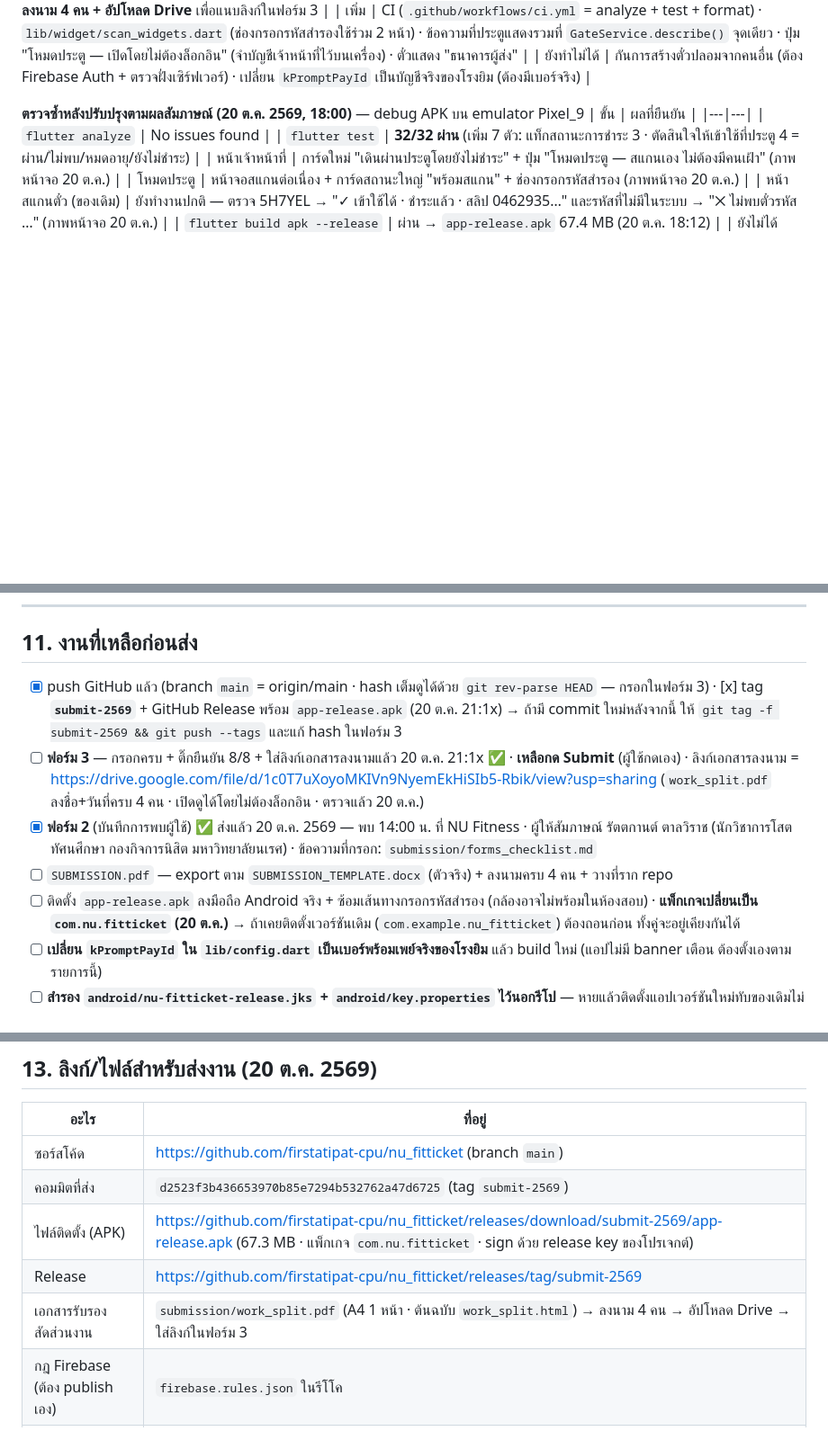
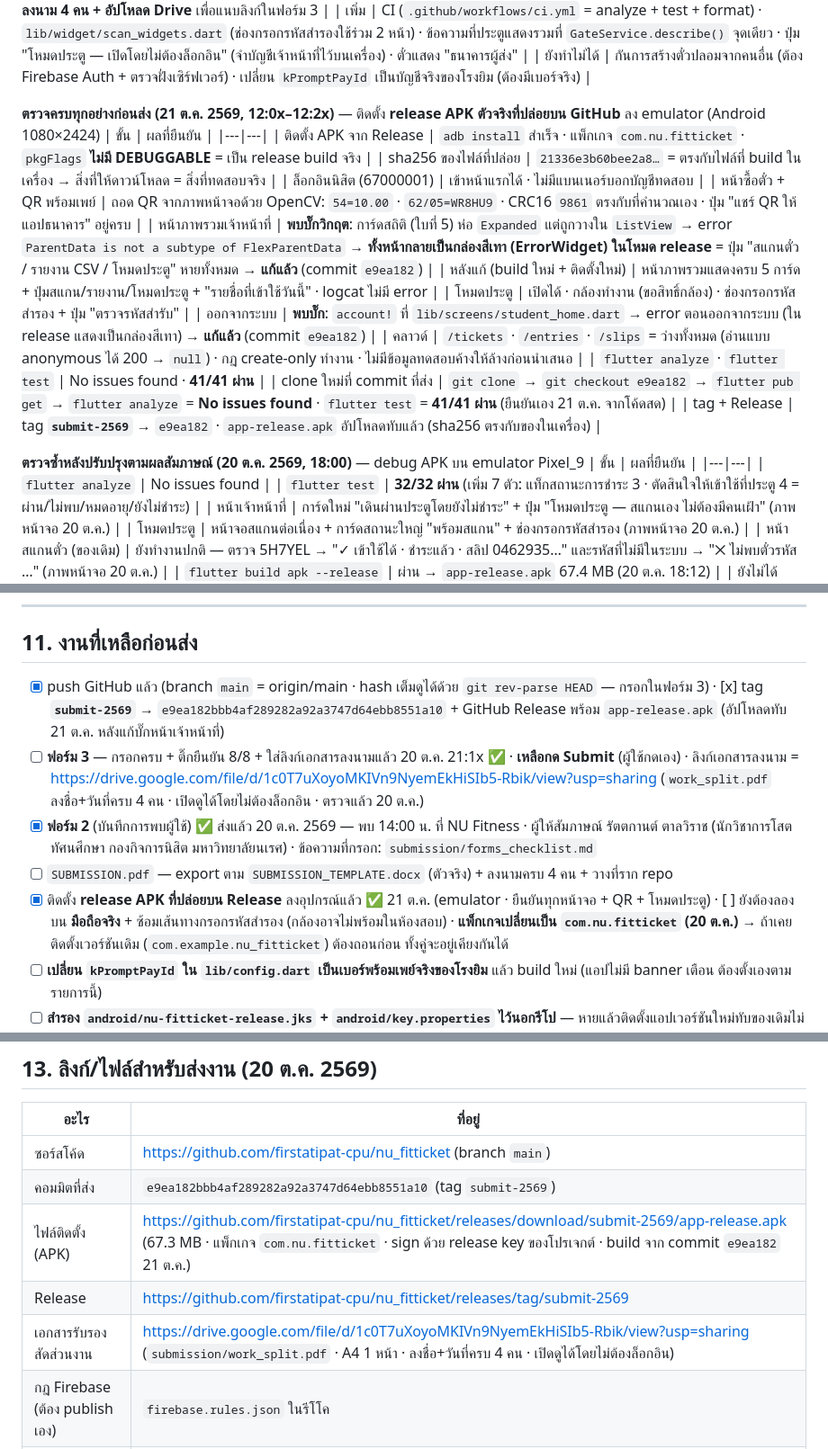
Before and after one commit to firstatipat-cpu/nu_fitticket, a Markdown page: SPEC.md, 3 parts joined by grey strips. Shown at 90% size. GitHub-like rendering; blank space fills up the shorter version.

Commit message:
docs: 21 Oct release-APK verification on device; staff dashboard Expanded bug fixed (e9ea182); Form 3 hash updated

```diff
--- a/SPEC.md
+++ b/SPEC.md
@@ -226,6 +226,22 @@
 | เอกสารรับรองสัดส่วนงาน | จัดทำ `submission/work_split.pdf` (A4 1 หน้า ตารางแบ่งงาน 4 คน + ช่องลงชื่อ/วันที่) + `submission/work_split.html` (ต้นฉบับ) → **ยังรอลงนาม 4 คน + อัปโหลด Drive** เพื่อแนบลิงก์ในฟอร์ม 3 |
 | เพิ่ม | CI (`.github/workflows/ci.yml` = analyze + test + format) · `lib/widget/scan_widgets.dart` (ช่องกรอกรหัสสำรองใช้ร่วม 2 หน้า) · ข้อความที่ประตูแสดงรวมที่ `GateService.describe()` จุดเดียว · ปุ่ม "โหมดประตู — เปิดโดยไม่ต้องล็อกอิน" (จำบัญชีเจ้าหน้าที่ไว้บนเครื่อง) · ตั๋วแสดง "ธนาคารผู้ส่ง" |
 | ยังทำไม่ได้ | กันการสร้างตั๋วปลอมจากคนอื่น (ต้อง Firebase Auth + ตรวจฝั่งเซิร์ฟเวอร์) · เปลี่ยน `kPromptPayId` เป็นบัญชีจริงของโรงยิม (ต้องมีเบอร์จริง) |
+
+**ตรวจครบทุกอย่างก่อนส่ง (21 ต.ค. 2569, 12:0x–12:2x)** — ติดตั้ง **release APK ตัวจริงที่ปล่อยบน GitHub** ลง emulator (Android 1080×2424)
+| ขั้น | ผลที่ยืนยัน |
+|---|---|
+| ติดตั้ง APK จาก Release | `adb install` สำเร็จ · แพ็กเกจ `com.nu.fitticket` · `pkgFlags` **ไม่มี DEBUGGABLE** = เป็น release build จริง |
+| sha256 ของไฟล์ที่ปล่อย | `21336e3b60bee2a8…` = ตรงกับไฟล์ที่ build ในเครื่อง → สิ่งที่ให้ดาวน์โหลด = สิ่งที่ทดสอบจริง |
+| ล็อกอินนิสิต (67000001) | เข้าหน้าแรกได้ · ไม่มีแบนเนอร์บอกบัญชีทดสอบ |
+| หน้าซื้อตั๋ว + QR พร้อมเพย์ | ถอด QR จากภาพหน้าจอด้วย OpenCV: `54=10.00` · `62/05=WR8HU9` · CRC16 `9861` ตรงกับที่คำนวณเอง · ปุ่ม "แชร์ QR ให้แอปธนาคาร" อยู่ครบ |
+| หน้าภาพรวมเจ้าหน้าที่ | **พบบั๊กวิกฤต**: การ์ดสถิติ (ใบที่ 5) ห่อ `Expanded` แต่ถูกวางใน `ListView` → error `ParentData is not a subtype of FlexParentData` → **ทั้งหน้ากลายเป็นกล่องสีเทา (ErrorWidget) ในโหมด release** = ปุ่ม "สแกนตั๋ว / รายงาน CSV / โหมดประตู" หายทั้งหมด → **แก้แล้ว** (commit `e9ea182`) |
+| หลังแก้ (build ใหม่ + ติดตั้งใหม่) | หน้าภาพรวมแสดงครบ 5 การ์ด + ปุ่มสแกน/รายงาน/โหมดประตู + "รายชื่อที่เข้าใช้วันนี้" · logcat ไม่มี error |
+| โหมดประตู | เปิดได้ · กล้องทำงาน (ขอสิทธิ์กล้อง) · ช่องกรอกรหัสสำรอง + ปุ่ม "ตรวจรหัสสำรับ" |
+| ออกจากระบบ | **พบบั๊ก**: `account!` ที่ `lib/screens/student_home.dart` → error ตอนออกจากระบบ (ใน release แสดงเป็นกล่องสีเทา) → **แก้แล้ว** (commit `e9ea182`) |
+| คลาวด์ | `/tickets` · `/entries` · `/slips` = ว่างทั้งหมด (อ่านแบบ anonymous ได้ 200 → `null`) · กฎ create-only ทำงาน · ไม่มีข้อมูลทดสอบค้างให้ล้างก่อนนำเสนอ |
+| `flutter analyze` · `flutter test` | No issues found · **41/41 ผ่าน** |
+| clone ใหม่ที่ commit ที่ส่ง | `git clone` → `git checkout e9ea182` → `flutter pub get` → `flutter analyze` = **No issues found** · `flutter test` = **41/41 ผ่าน** (ยืนยันเอง 21 ต.ค. จากโค้ดสด) |
+| tag + Release | tag **`submit-2569`** → `e9ea182` · `app-release.apk` อัปโหลดทับแล้ว (sha256 ตรงกับของในเครื่อง) |
 
 **ตรวจซ้ำหลังปรับปรุงตามผลสัมภาษณ์ (20 ต.ค. 2569, 18:00)** — debug APK บน emulator Pixel_9
 | ขั้น | ผลที่ยืนยัน |
@@ -283,11 +299,11 @@
 
 ## 11. งานที่เหลือก่อนส่ง
 
-- [x] push GitHub แล้ว (branch `main` = origin/main · hash เต็มดูได้ด้วย `git rev-parse HEAD` — กรอกในฟอร์ม 3) · [x] tag **`submit-2569`** + GitHub Release พร้อม `app-release.apk` (20 ต.ค. 21:1x) → ถ้ามี commit ใหม่หลังจากนี้ ให้ `git tag -f submit-2569 && git push --tags` และแก้ hash ในฟอร์ม 3
+- [x] push GitHub แล้ว (branch `main` = origin/main · hash เต็มดูได้ด้วย `git rev-parse HEAD` — กรอกในฟอร์ม 3) · [x] tag **`submit-2569`** → `e9ea182bbb4af289282a92a3747d64ebb8551a10` + GitHub Release พร้อม `app-release.apk` (อัปโหลดทับ 21 ต.ค. หลังแก้บั๊กหน้าเจ้าหน้าที่)
 - [ ] **ฟอร์ม 3** — กรอกครบ + ติ๊กยืนยัน 8/8 + ใส่ลิงก์เอกสารลงนามแล้ว 20 ต.ค. 21:1x ✅ · **เหลือกด Submit** (ผู้ใช้กดเอง) · ลิงก์เอกสารลงนาม = <https://drive.google.com/file/d/1c0T7uXoyoMKIVn9NyemEkHiSIb5-Rbik/view?usp=sharing> (`work_split.pdf` ลงชื่อ+วันที่ครบ 4 คน · เปิดดูได้โดยไม่ต้องล็อกอิน · ตรวจแล้ว 20 ต.ค.)
 - [x] **ฟอร์ม 2** (บันทึกการพบผู้ใช้) ✅ ส่งแล้ว 20 ต.ค. 2569 — พบ 14:00 น. ที่ NU Fitness · ผู้ให้สัมภาษณ์ รัตตกานต์ ตาลวิราช (นักวิชาการโสตทัศนศึกษา กองกิจการนิสิต มหาวิทยาลัยนเรศ) · ข้อความที่กรอก: `submission/forms_checklist.md`
 - [ ] `SUBMISSION.pdf` — export ตาม `SUBMISSION_TEMPLATE.docx` (ตัวจริง) + ลงนามครบ 4 คน + วางที่ราก repo
-- [ ] ติดตั้ง `app-release.apk` ลงมือถือ Android จริง + ซ้อมเส้นทางกรอกรหัสสำรอง (กล้องอาจไม่พร้อมในห้องสอบ)
+- [x] ติดตั้ง **release APK ที่ปล่อยบน Release** ลงอุปกรณ์แล้ว ✅ 21 ต.ค. (emulator · ยืนยันทุกหน้าจอ + QR + โหมดประตู) · [ ] ยังต้องลองบน **มือถือจริง** + ซ้อมเส้นทางกรอกรหัสสำรอง (กล้องอาจไม่พร้อมในห้องสอบ)
       · **แพ็กเกจเปลี่ยนเป็น `com.nu.fitticket` (20 ต.ค.)** → ถ้าเคยติดตั้งเวอร์ชันเดิม (`com.example.nu_fitticket`) ต้องถอนก่อน ทั้งคู่จะอยู่เคียงกันได้
 - [ ] **เปลี่ยน `kPromptPayId` ใน `lib/config.dart` เป็นเบอร์พร้อมเพย์จริงของโรงยิม** แล้ว build ใหม่ (แอปไม่มี banner เตือน ต้องตั้งเองตามรายการนี้)
 - [ ] **สำรอง `android/nu-fitticket-release.jks` + `android/key.properties` ไว้นอกรีโป** — หายแล้วติดตั้งแอปเวอร์ชันใหม่ทับของเดิมไม่ได้ (ลายเซ็นไม่ตรง)
@@ -336,10 +352,10 @@
 | อะไร | ที่อยู่ |
 |---|---|
 | ซอร์สโค้ด | <https://github.com/firstatipat-cpu/nu_fitticket> (branch `main`) |
-| คอมมิตที่ส่ง | `d2523f3b436653970b85e7294b532762a47d6725` (tag `submit-2569`) |
-| ไฟล์ติดตั้ง (APK) | <https://github.com/firstatipat-cpu/nu_fitticket/releases/download/submit-2569/app-release.apk> (67.3 MB · แพ็กเกจ `com.nu.fitticket` · sign ด้วย release key ของโปรเจกต์) |
+| คอมมิตที่ส่ง | `e9ea182bbb4af289282a92a3747d64ebb8551a10` (tag `submit-2569`) |
+| ไฟล์ติดตั้ง (APK) | <https://github.com/firstatipat-cpu/nu_fitticket/releases/download/submit-2569/app-release.apk> (67.3 MB · แพ็กเกจ `com.nu.fitticket` · sign ด้วย release key ของโปรเจกต์ · build จาก commit `e9ea182` 21 ต.ค.) |
 | Release | <https://github.com/firstatipat-cpu/nu_fitticket/releases/tag/submit-2569> |
-| เอกสารรับรองสัดส่วนงาน | `submission/work_split.pdf` (A4 1 หน้า · ต้นฉบับ `work_split.html`) → ลงนาม 4 คน → อัปโหลด Drive → ใส่ลิงก์ในฟอร์ม 3 |
+| เอกสารรับรองสัดส่วนงาน | <https://drive.google.com/file/d/1c0T7uXoyoMKIVn9NyemEkHiSIb5-Rbik/view?usp=sharing> (`submission/work_split.pdf` · A4 1 หน้า · ลงชื่อ+วันที่ครบ 4 คน · เปิดดูได้โดยไม่ต้องล็อกอิน) |
 | กฎ Firebase (ต้อง publish เอง) | `firebase.rules.json` ในรีโโค |
 | เอกสารรายงานส่ง | **ไม่ต้องทำ** — อาจารย์ระบุว่า "สิ่งที่ส่งจริงคือฟอร์ม 3 ใบเดียว ไม่ต้องจัดทำเอกสารประกอบการส่งใน repository" · ตัวอย่างรูปแบบที่อาจารย์ให้ = `submission/FORM_EXAMPLE (1).docx` · สรุปสิ่งที่ต้องกรอกในแต่ละฟอร์ม = `submission/forms_checklist.md` |
 
```
Also changed, not shown: other parts of SPEC.md (+1 -1 lines).
